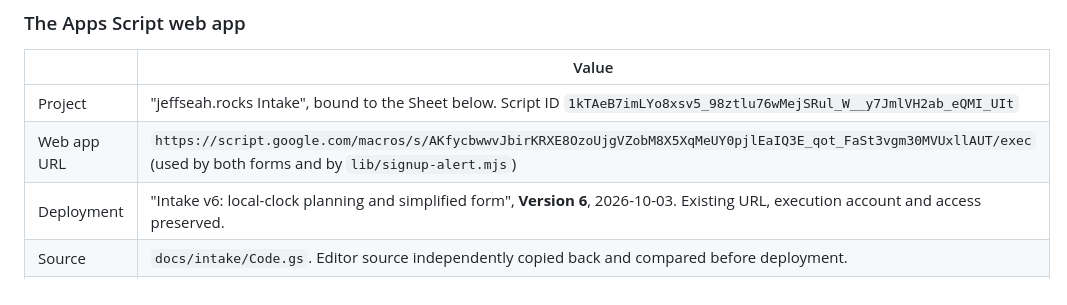
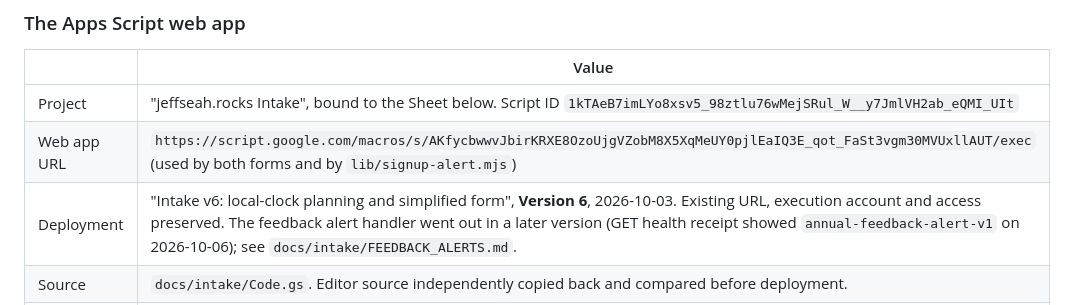
Before and after one commit to jefferyseah-max/jeff-seah-website, a Markdown page: docs/SITE_ARCHITECTURE.md, the part around the change. GitHub-like rendering.

Commit message:
SITE_ARCHITECTURE: note the intake deployment moved past Version 6
The live web app's health receipt reports annual-feedback-alert-v1,
which shipped after Version 6.

Co-Authored-By: Claude Opus 5.5 <noreply@anthropic.com>

```diff
--- a/docs/SITE_ARCHITECTURE.md
+++ b/docs/SITE_ARCHITECTURE.md
@@ -204,7 +204,7 @@ Neither page verifies the Stripe session with Stripe; anyone can open `/welcome`
 |---|---|
 | Project | "jeffseah.rocks Intake", bound to the Sheet below. Script ID `1kTAeB7imLYo8xsv5_98ztlu76wMejSRul_W__y7JmlVH2ab_eQMI_UIt` |
 | Web app URL | `https://script.google.com/macros/s/AKfycbwwvJbirKRXE8OzoUjgVZobM8X5XqMeUY0pjlEaIQ3E_qot_FaSt3vgm30MVUxllAUT/exec` (used by both forms and by `lib/signup-alert.mjs`) |
-| Deployment | "Intake v6: local-clock planning and simplified form", **Version 6**, 2026-10-03. Existing URL, execution account and access preserved. |
+| Deployment | "Intake v6: local-clock planning and simplified form", **Version 6**, 2026-10-03. Existing URL, execution account and access preserved. The feedback alert handler went out in a later version (GET health receipt showed `annual-feedback-alert-v1` on 2026-10-06); see `docs/intake/FEEDBACK_ALERTS.md`. |
 | Source | `docs/intake/Code.gs`. Editor source independently copied back and compared before deployment. |
 | Redeploy after a code change | Paste code, save, then Deploy, **Manage deployments**, edit (pencil), Version: **New version**, Deploy. That keeps the URL. A "New deployment" creates a new URL and breaks the site and webhook. |
 | Speed | Form submissions about 9 s end to end; alert posts about 4 s. |
```
